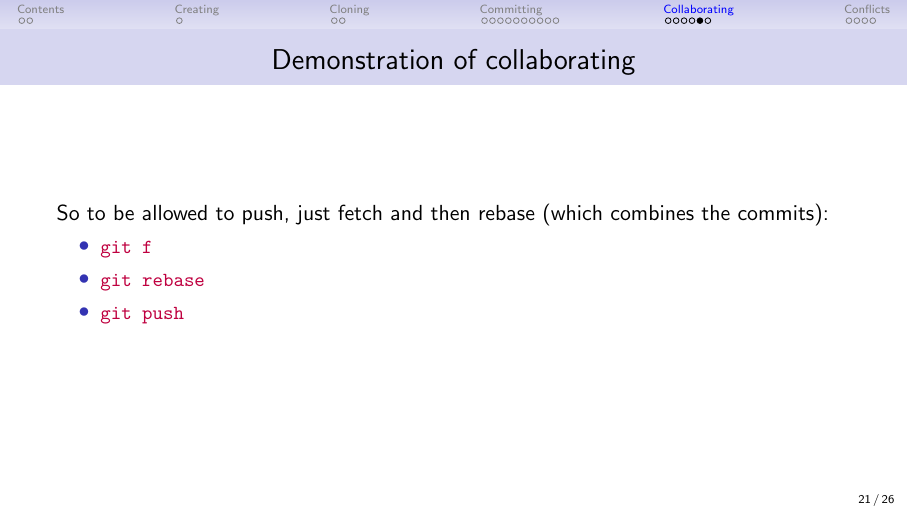
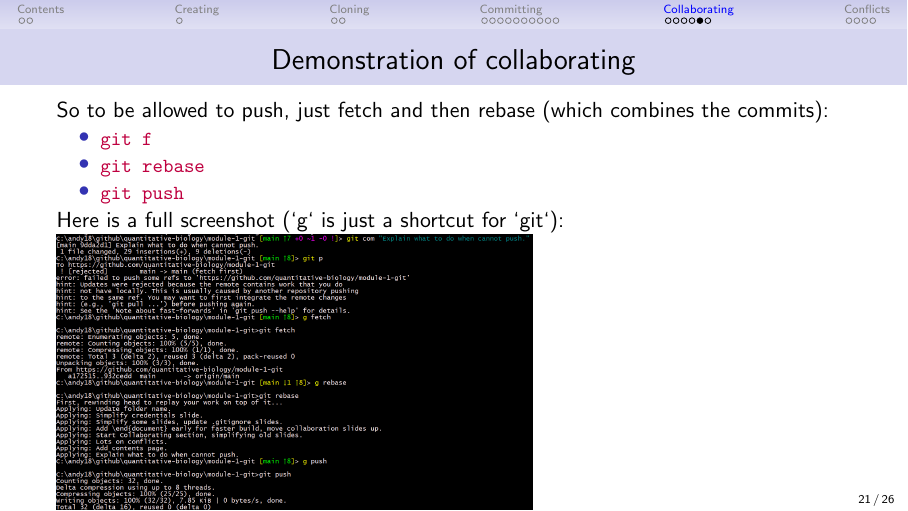
Before and after one commit to quantitative-biology/module-1-git, LaTeX slides (git-intro/git-course-intro.tex): page 31 of 36. Compiled offline with pdfLaTeX.

Commit message:
Add screenshots for git pull.

```diff
--- a/git-intro/git-course-intro.tex
+++ b/git-intro/git-course-intro.tex
@@ -413,6 +413,10 @@ We will show an example of \lst{git p} \emph{not} being allowed
 \item \lst{git rebase}
 \item \lst{git push}
   \ei
+  Here is a full screenshot (`g` is just a shortcut for `git`):
+\includegraphics[
+  width=0.6\textwidth,
+  keepaspectratio]{figures/fix-the-pull}
 }
 
 
```
Also changed, not shown: git-intro/figures/fix-the-pull.png (added), git-intro/figures/unable-to-pull.png (added).
